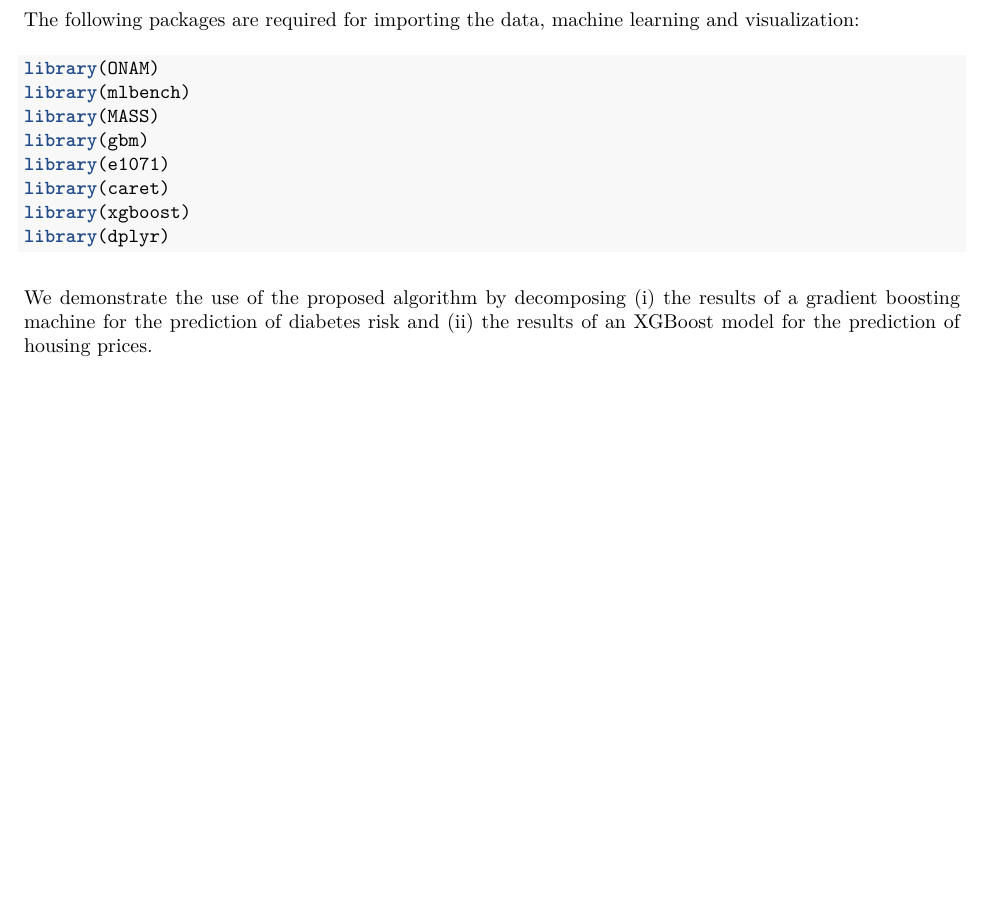
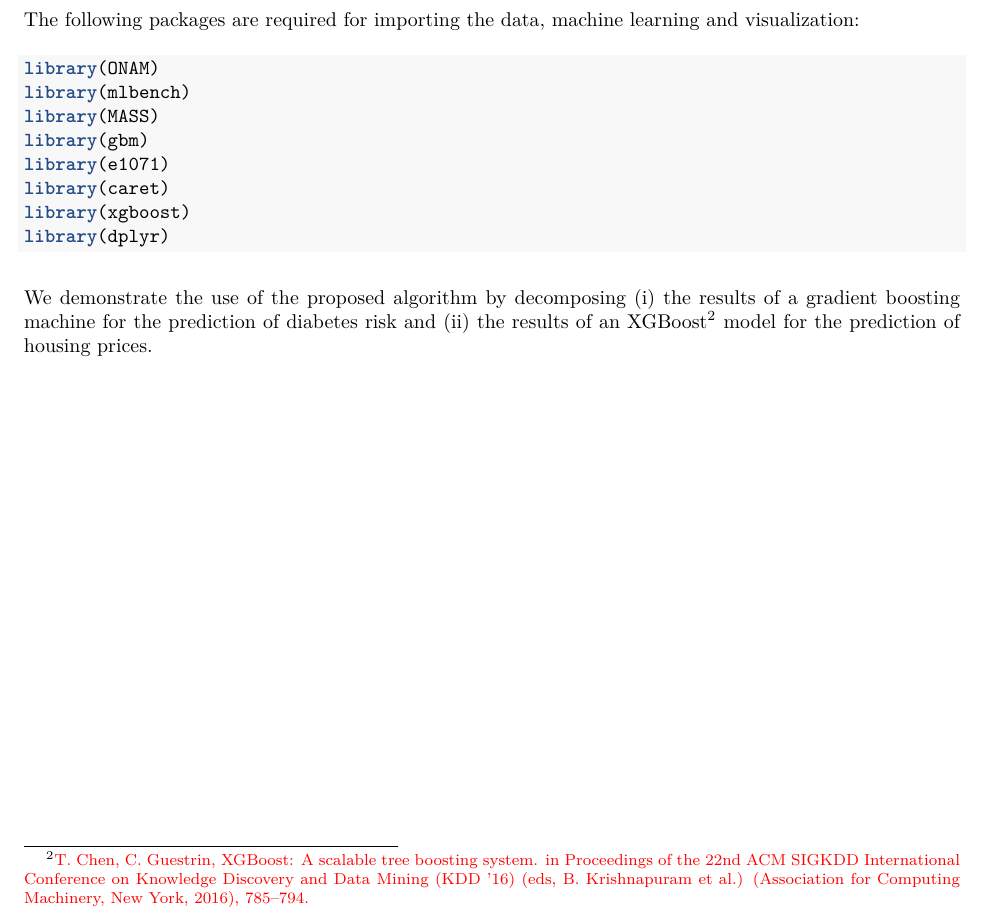
Before and after one commit to Koehlibert/ONAM, an R Markdown document (data_examples/data_examples.Rmd): part of page 1 of 8, cut so that both start at the same text, the shorter picture padded with empty space. The pictures show the output file data_examples/data_examples.pdf that the author committed with the source.

Commit message:
Added reference for xgboost

```diff
--- a/data_examples/data_examples.Rmd
+++ b/data_examples/data_examples.Rmd
@@ -36,7 +36,7 @@ library(dplyr)
 
 We demonstrate the use of the proposed algorithm by decomposing (i) the results
 of a gradient boosting machine for the prediction of diabetes risk and (ii) the
-results of an XGBoost model for the prediction of housing prices.
+results of an XGBoost\footnote[2]{\textcolor{red}{T. Chen, C. Guestrin, XGBoost: A scalable tree boosting system. in Proceedings of the 22nd ACM SIGKDD International Conference on Knowledge Discovery and Data Mining (KDD ’16) (eds, B. Krishnapuram et al.) (Association for Computing Machinery, New York, 2016), 785–794.\newline\newline\newline\newline\newline\newline}} model for the prediction of housing prices.
 
 \newpage
 
```
Also changed, not shown: data_examples/data_examples.pdf.
